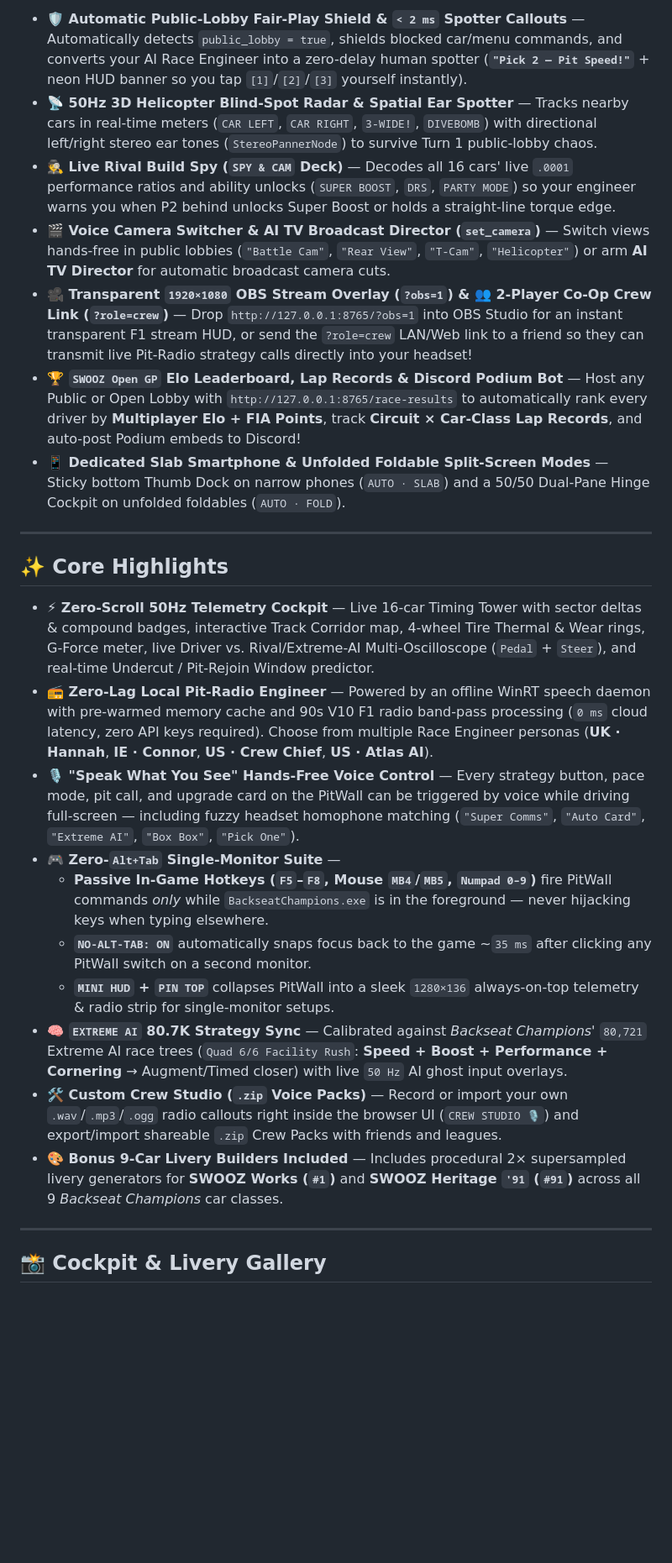
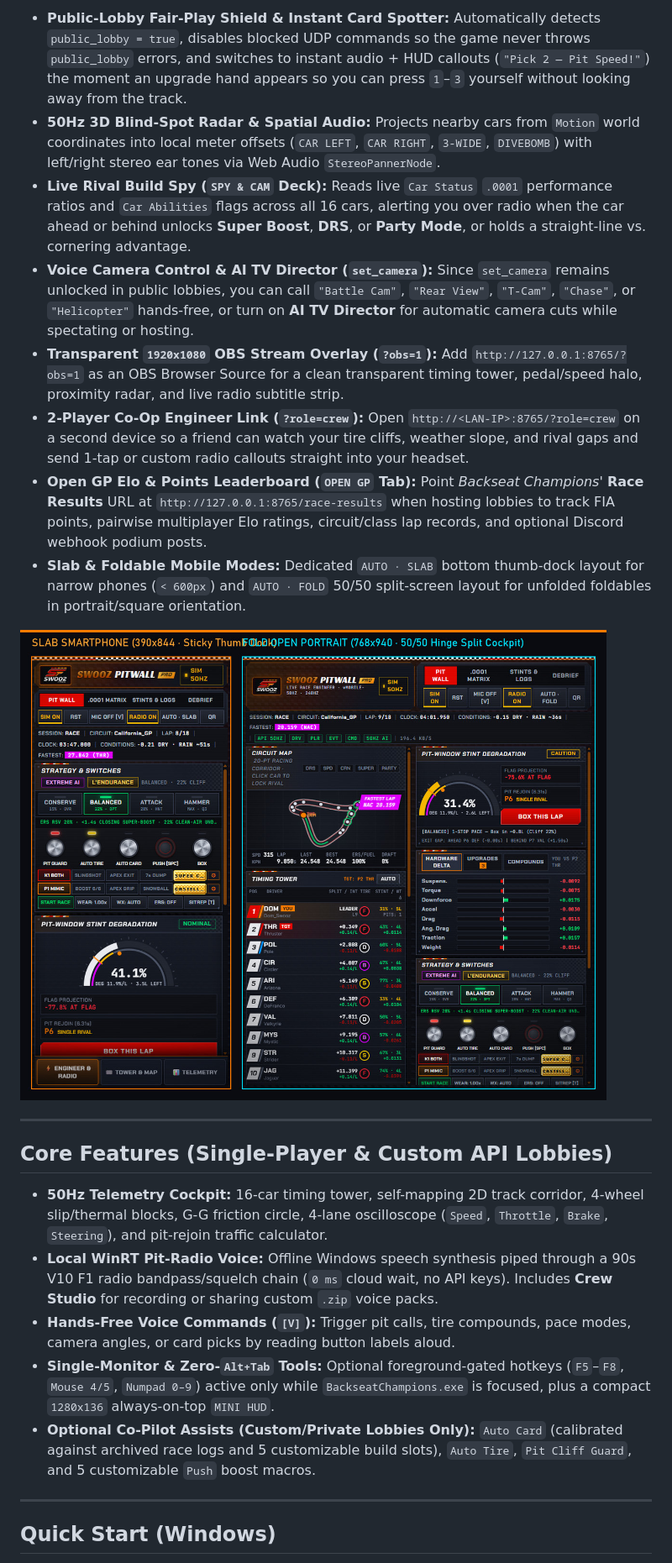
Before and after one commit to DOMSWOOZ/swooz-pitwall, a Markdown page: README.md, the part around one of its changes. Shown at 84% size. GitHub-like rendering; pictures changed too: docs/mobile_slab_fold.jpg (added); blank space fills up the shorter version.

Commit message:
Docs: clean developer README with real UI overview and v2.4 Public Lobby docs

```diff
--- a/README.md
+++ b/README.md
@@ -20,28 +15,26 @@ Built 100% within *Backseat Champions*' official Fair-Play Public Lobby API rule
 
-- **🛡️ Automatic Public-Lobby Fair-Play Shield & `< 2 ms` Spotter Callouts** — Automatically detects `public_lobby = true`, shields blocked car/menu commands, and converts your AI Race Engineer into a zero-delay human spotter (**`"Pick 2 — Pit Speed!"`** + neon HUD banner so you tap `[1]`/`[2]`/`[3]` yourself instantly).
-- **📡 50Hz 3D Helicopter Blind-Spot Radar & Spatial Ear Spotter** — Tracks nearby cars in real-time meters (`CAR LEFT`, `CAR RIGHT`, `3-WIDE!`, `DIVEBOMB`) with directional left/right stereo ear tones (`StereoPannerNode`) to survive Turn 1 public-lobby chaos.
-- **🕵️ Live Rival Build Spy (`SPY & CAM` Deck)** — Decodes all 16 cars' live `.0001` performance ratios and ability unlocks (`SUPER BOOST`, `DRS`, `PARTY MODE`) so your engineer warns you when P2 behind unlocks Super Boost or holds a straight-line torque edge.
-- **🎬 Voice Camera Switcher & AI TV Broadcast Director (`set_camera`)** — Switch views hands-free in public lobbies (`"Battle Cam"`, `"Rear View"`, `"T-Cam"`, `"Helicopter"`) or arm **AI TV Director** for automatic broadcast camera cuts.
-- **🎥 Transparent `1920×1080` OBS Stream Overlay (`?obs=1`) & 👥 2-Player Co-Op Crew Link (`?role=crew`)** — Drop `http://127.0.0.1:8765/?obs=1` into OBS Studio for an instant transparent F1 stream HUD, or send the `?role=crew` LAN/Web link to a friend so they can transmit live Pit-Radio strategy calls directly into your headset!
-- **🏆 `SWOOZ Open GP` Elo Leaderboard, Lap Records & Discord Podium Bot** — Host any Public or Open Lobby with `http://127.0.0.1:8765/race-results` to automatically rank every driver by **Multiplayer Elo + FIA Points**, track **Circuit × Car-Class Lap Records**, and auto-post Podium embeds to Discord!
-- **📱 Dedicated Slab Smartphone & Unfolded Foldable Split-Screen Modes** — Sticky bottom Thumb Dock on narrow phones (`AUTO · SLAB`) and a 50/50 Dual-Pane Hinge Cockpit on unfolded foldables (`AUTO · FOLD`).
+- **Public-Lobby Fair-Play Shield & Instant Card Spotter:** Automatically detects `public_lobby = true`, disables blocked UDP commands so the game never throws `public_lobby` errors, and switches to instant audio + HUD callouts (`"Pick 2 — Pit Speed!"`) the moment an upgrade hand appears so you can press `1`–`3` yourself without looking away from the track.
+- **50Hz 3D Blind-Spot Radar & Spatial Audio:** Projects nearby cars from `Motion` world coordinates into local meter offsets (`CAR LEFT`, `CAR RIGHT`, `3-WIDE`, `DIVEBOMB`) with left/right stereo ear tones via Web Audio `StereoPannerNode`.
+- **Live Rival Build Spy (`SPY & CAM` Deck):** Reads live `Car Status` `.0001` performance ratios and `Car Abilities` flags across all 16 cars, alerting you over radio when the car ahead or behind unlocks **Super Boost**, **DRS**, or **Party Mode**, or holds a straight-line vs. cornering advantage.
+- **Voice Camera Control & AI TV Director (`set_camera`):** Since `set_camera` remains unlocked in public lobbies, you can call `"Battle Cam"`, `"Rear View"`, `"T-Cam"`, `"Chase"`, or `"Helicopter"` hands-free, or turn on **AI TV Director** for automatic camera cuts while spectating or hosting.
+- **Transparent `1920x1080` OBS Stream Overlay (`?obs=1`):** Add `http://127.0.0.1:8765/?obs=1` as an OBS Browser Source for a clean transparent timing tower, pedal/speed halo, proximity radar, and live radio subtitle strip.
+- **2-Player Co-Op Engineer Link (`?role=crew`):** Open `http://<LAN-IP>:8765/?role=crew` on a second device so a friend can watch your tire cliffs, weather slope, and rival gaps and send 1-tap or custom radio callouts straight into your headset.
+- **Open GP Elo & Points Leaderboard (`OPEN GP` Tab):** Point *Backseat Champions*' **Race Results** URL at `http://127.0.0.1:8765/race-results` when hosting lobbies to track FIA points, pairwise multiplayer Elo ratings, circuit/class lap records, and optional Discord webhook podium posts.
+- **Slab & Foldable Mobile Modes:** Dedicated `AUTO · SLAB` bottom thumb-dock layout for narrow phones (`< 600px`) and `AUTO · FOLD` 50/50 split-screen layout for unfolded foldables in portrait/square orientation.
+
+![Slab Smartphone vs Unfolded Foldable Split-Screen](docs/mobile_slab_fold.jpg)
 
 ---
 
-## ✨ Core Highlights
+## Core Features (Single-Player & Custom API Lobbies)
 
-- **⚡ Zero-Scroll 50Hz Telemetry Cockpit** — Live 16-car Timing Tower with sector deltas & compound badges, interactive Track Corridor map, 4-wheel Tire Thermal & Wear rings, G-Force meter, live Driver vs. Rival/Extreme-AI Multi-Oscilloscope (`Pedal` + `Steer`), and real-time Undercut / Pit-Rejoin Window predictor.
-- **📻 Zero-Lag Local Pit-Radio Engineer** — Powered by an offline WinRT speech daemon with pre-warmed memory cache and 90s V10 F1 radio band-pass processing (`0 ms` cloud latency, zero API keys required). Choose from multiple Race Engineer personas (**UK · Hannah**, **IE · Connor**, **US · Crew Chief**, **US · Atlas AI**).
-- **🎙️ "Speak What You See" Hands-Free Voice Control** — Every strategy button, pace mode, pit call, and upgrade card on the PitWall can be triggered by voice while driving full-screen — including fuzzy headset homophone matching (`"Super Comms"`, `"Auto Card"`, `"Extreme AI"`, `"Box Box"`, `"Pick One"`).
-- **🎮 Zero-`Alt+Tab` Single-Monitor Suite** —
-  - **Passive In-Game Hotkeys (`F5`–`F8`, Mouse `MB4`/`MB5`, `Numpad 0–9`)** fire PitWall commands *only* while `BackseatChampions.exe` is in the foreground — never hijacking keys when typing elsewhere.
-  - **`NO-ALT-TAB: ON`** automatically snaps focus back to the game ~`35 ms` after clicking any PitWall switch on a second monitor.
-  - **`MINI HUD` + `PIN TOP`** collapses PitWall into a sleek `1280×136` always-on-top telemetry & radio strip for single-monitor setups.
-- **🧠 `EXTREME AI` 80.7K Strategy Sync** — Calibrated against *Backseat Champions*' `80,721` Extreme AI race trees (`Quad 6/6 Facility Rush`: **Speed + Boost + Performance + Cornering** → Augment/Timed closer) with live `50 Hz` AI ghost input overlays.
-- **🛠️ Custom Crew Studio (`.zip` Voice Packs)** — Record or import your own `.wav`/`.mp3`/`.ogg` radio callouts right inside the browser UI (`CREW STUDIO 🎙️`) and export/import shareable `.zip` Crew Packs with friends and leagues.
-- **🎨 Bonus 9-Car Livery Builders Included** — Includes procedural 2× supersampled livery generators for **SWOOZ Works (`#1`)** and **SWOOZ Heritage `'91` (`#91`)** across all 9 *Backseat Champions* car classes.
+- **50Hz Telemetry Cockpit:** 16-car timing tower, self-mapping 2D track corridor, 4-wheel slip/thermal blocks, G-G friction circle, 4-lane oscilloscope (`Speed`, `Throttle`, `Brake`, `Steering`), and pit-rejoin traffic calculator.
+- **Local WinRT Pit-Radio Voice:** Offline Windows speech synthesis piped through a 90s V10 F1 radio bandpass/squelch chain (`0 ms` cloud wait, no API keys). Includes **Crew Studio** for recording or sharing custom `.zip` voice packs.
+- **Hands-Free Voice Commands (`[V]`):** Trigger pit calls, tire compounds, pace modes, camera angles, or card picks by reading button labels aloud.
+- **Single-Monitor & Zero-`Alt+Tab` Tools:** Optional foreground-gated hotkeys (`F5`–`F8`, `Mouse 4/5`, `Numpad 0–9`) active only while `BackseatChampions.exe` is focused, plus a compact `1280x136` always-on-top `MINI HUD`.
+- **Optional Co-Pilot Assists (Custom/Private Lobbies Only):** `Auto Card` (calibrated against archived race logs and 5 customizable build slots), `Auto Tire`, `Pit Cliff Guard`, and 5 customizable `Push` boost macros.
 
 ---
 
-## 📸 Cockpit & Livery Gallery
+## Quick Start (Windows)
 
```
Also changed, not shown: other parts of README.md (+28 -111 lines), docs/cover_real_ui.jpg (added).
